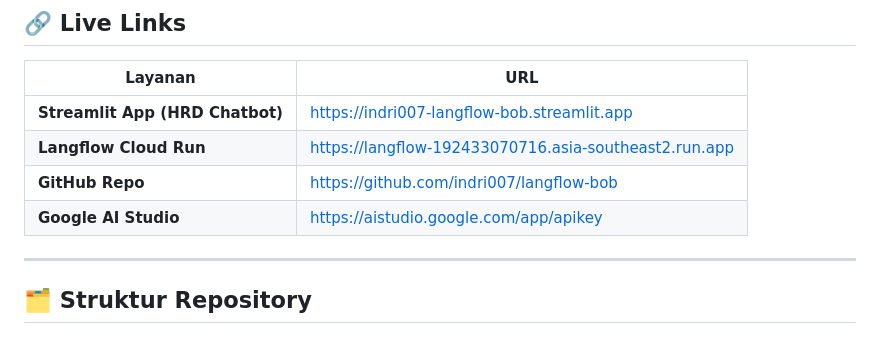
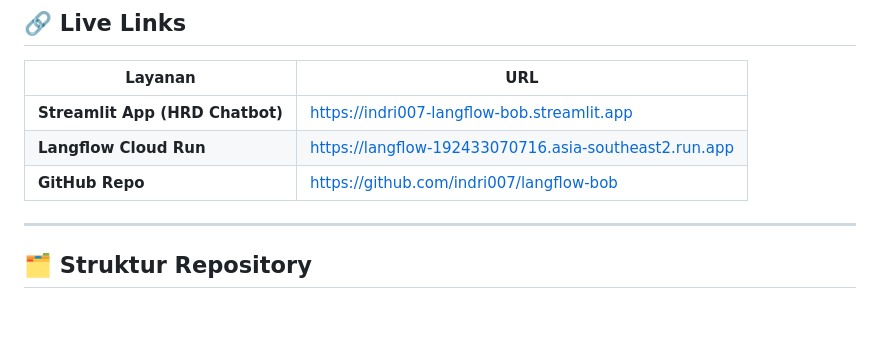
Before and after one commit to indri007/AMAZON, a Markdown page: README.md, the part around the change. Drawn GitHub-style.

Commit message:
Remove Google AI Studio link from README
Removed Google AI Studio link from the README.

```diff
--- a/README.md
+++ b/README.md
@@ -21,7 +21,7 @@ Project ini menghubungkan IBM Bob (AI coding assistant) dengan Langflow sebagai
 | **Streamlit App (HRD Chatbot)** | https://indri007-langflow-bob.streamlit.app |
 | **Langflow Cloud Run** | https://langflow-192433070716.asia-southeast2.run.app |
 | **GitHub Repo** | https://github.com/indri007/langflow-bob |
-| **Google AI Studio** | https://aistudio.google.com/app/apikey |
+
 
 ---
 
```
